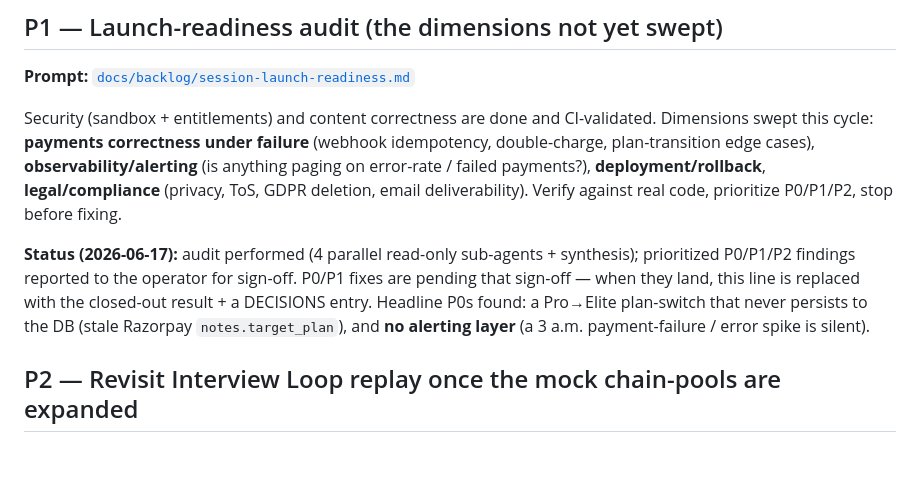
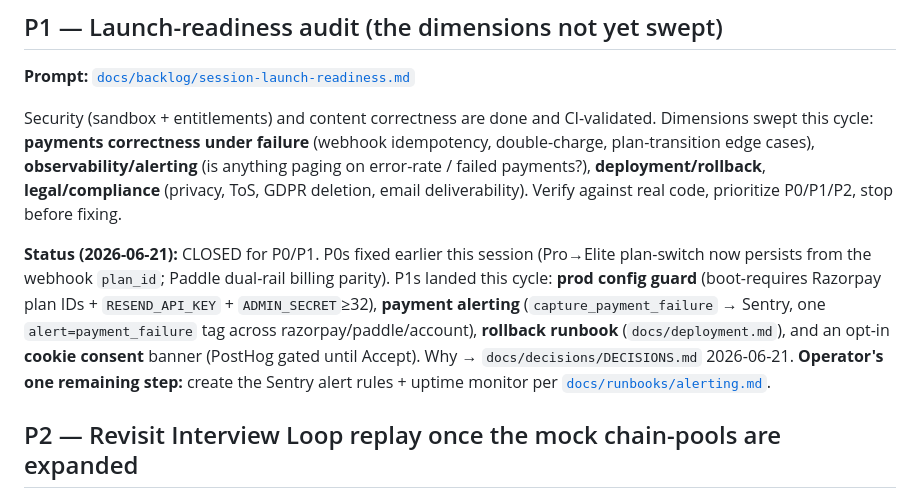
Before and after one commit to matt-srini/sql-interview-practice, a Markdown page: TODO.md, the part around the change. Rendered like a GitHub page; blank space fills up the shorter version.

Commit message:
docs: record launch-readiness P1 closures (config guard, alerting, rollback, consent)
DECISIONS.md: one entry for the P1 batch + the cookie-consent model choice (opt-in
global; rejected opt-out, EU-only geo-gate, granular categories). TODO.md launch-
readiness section flipped to CLOSED for P0/P1, noting the operator's one remaining
step (Sentry alert rules + uptime monitor).

Co-Authored-By: Claude Opus 4.8 (1M context) <noreply@anthropic.com>

```diff
--- a/TODO.md
+++ b/TODO.md
@@ -45,11 +45,14 @@ plan-transition edge cases), **observability/alerting** (is anything paging on e
 failed payments?), **deployment/rollback**, **legal/compliance** (privacy, ToS, GDPR deletion,
 email deliverability). Verify against real code, prioritize P0/P1/P2, stop before fixing.
 
-**Status (2026-06-17):** audit performed (4 parallel read-only sub-agents + synthesis);
-prioritized P0/P1/P2 findings reported to the operator for sign-off. P0/P1 fixes are pending that
-sign-off — when they land, this line is replaced with the closed-out result + a DECISIONS entry.
-Headline P0s found: a Pro→Elite plan-switch that never persists to the DB (stale Razorpay
-`notes.target_plan`), and **no alerting layer** (a 3 a.m. payment-failure / error spike is silent).
+**Status (2026-06-21):** CLOSED for P0/P1. P0s fixed earlier this session (Pro→Elite plan-switch
+now persists from the webhook `plan_id`; Paddle dual-rail billing parity). P1s landed this cycle:
+**prod config guard** (boot-requires Razorpay plan IDs + `RESEND_API_KEY` + `ADMIN_SECRET`≥32),
+**payment alerting** (`capture_payment_failure` → Sentry, one `alert=payment_failure` tag across
+razorpay/paddle/account), **rollback runbook** (`docs/deployment.md`), and an opt-in **cookie
+consent** banner (PostHog gated until Accept). Why → `docs/decisions/DECISIONS.md` 2026-06-21.
+**Operator's one remaining step:** create the Sentry alert rules + uptime monitor per
+[`docs/runbooks/alerting.md`](docs/runbooks/alerting.md).
 
 ## P2 — Revisit Interview Loop replay once the mock chain-pools are expanded
 The consent-gated **replay** (DECISIONS 2026-06-19) was shipped while several loop cells were
```
Also changed, not shown: docs/decisions/DECISIONS.md (+6 -0 lines).
